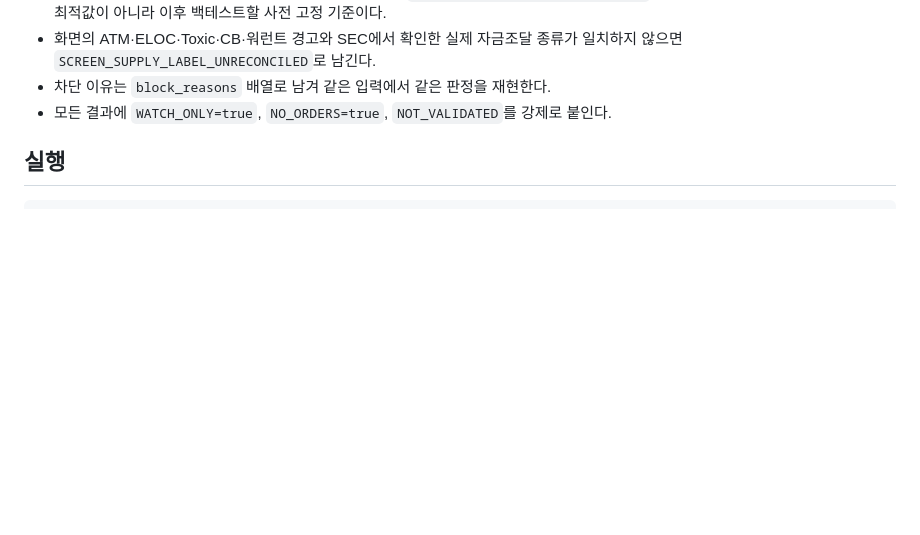
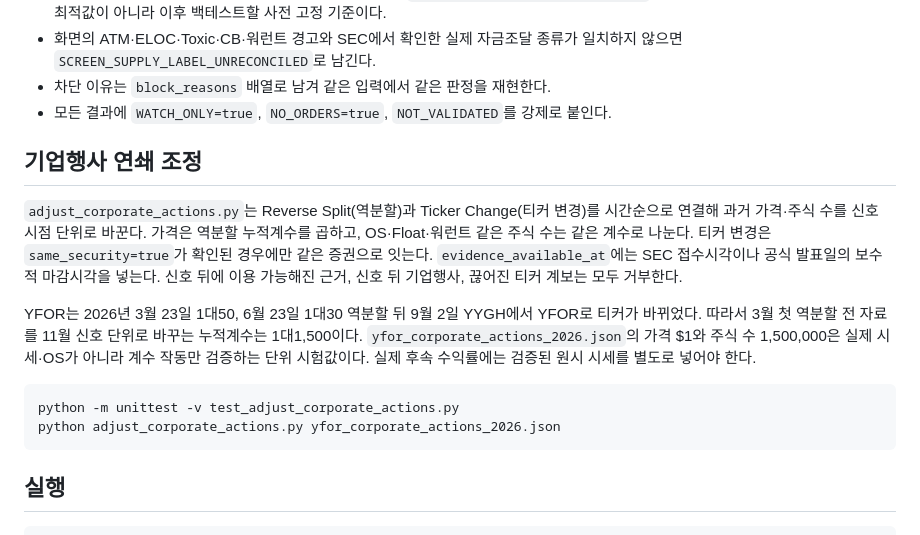
Before and after one commit to roostruth-source/luca-free-eod-research, a Markdown page: research/v10_rabbitstock/README.md, the part around the change. Drawn GitHub-style; blank space fills up the shorter version.

Commit message:
V27: document YFOR 1-for-1500 cumulative basis

````diff
--- a/research/v10_rabbitstock/README.md
+++ b/research/v10_rabbitstock/README.md
@@ -21,6 +21,17 @@
 - 화면의 ATM·ELOC·Toxic·CB·워런트 경고와 SEC에서 확인한 실제 자금조달 종류가 일치하지 않으면 `SCREEN_SUPPLY_LABEL_UNRECONCILED`로 남긴다.
 - 차단 이유는 `block_reasons` 배열로 남겨 같은 입력에서 같은 판정을 재현한다.
 - 모든 결과에 `WATCH_ONLY=true`, `NO_ORDERS=true`, `NOT_VALIDATED`를 강제로 붙인다.
+
+## 기업행사 연쇄 조정
+
+`adjust_corporate_actions.py`는 Reverse Split(역분할)과 Ticker Change(티커 변경)를 시간순으로 연결해 과거 가격·주식 수를 신호 시점 단위로 바꾼다. 가격은 역분할 누적계수를 곱하고, OS·Float·워런트 같은 주식 수는 같은 계수로 나눈다. 티커 변경은 `same_security=true`가 확인된 경우에만 같은 증권으로 잇는다. `evidence_available_at`에는 SEC 접수시각이나 공식 발표일의 보수적 마감시각을 넣는다. 신호 뒤에 이용 가능해진 근거, 신호 뒤 기업행사, 끊어진 티커 계보는 모두 거부한다.
+
+YFOR는 2026년 3월 23일 1대50, 6월 23일 1대30 역분할 뒤 9월 2일 YYGH에서 YFOR로 티커가 바뀌었다. 따라서 3월 첫 역분할 전 자료를 11월 신호 단위로 바꾸는 누적계수는 1대1,500이다. `yfor_corporate_actions_2026.json`의 가격 $1와 주식 수 1,500,000은 실제 시세·OS가 아니라 계수 작동만 검증하는 단위 시험값이다. 실제 후속 수익률에는 검증된 원시 시세를 별도로 넣어야 한다.
+
+```bash
+python -m unittest -v test_adjust_corporate_actions.py
+python adjust_corporate_actions.py yfor_corporate_actions_2026.json
+```
 
 ## 실행
 
````
